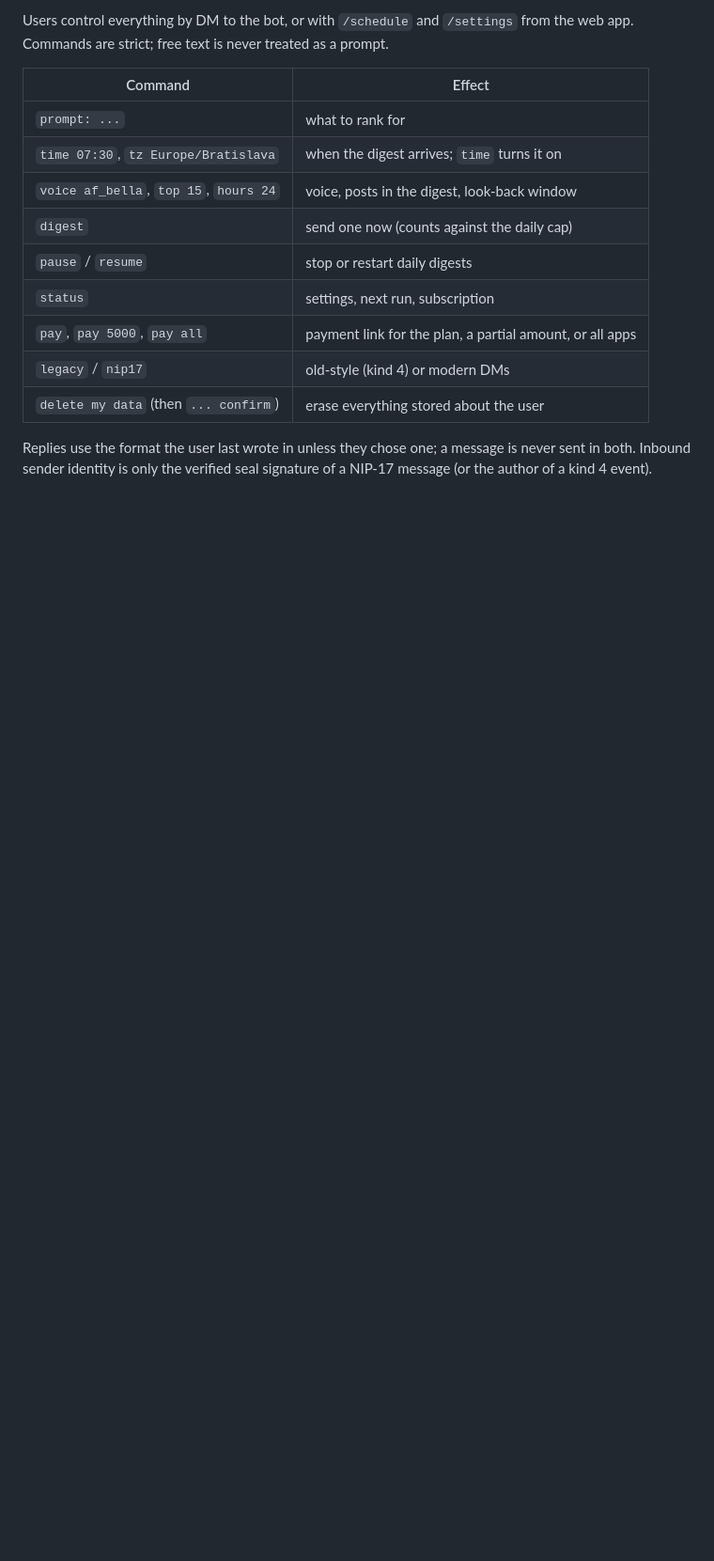
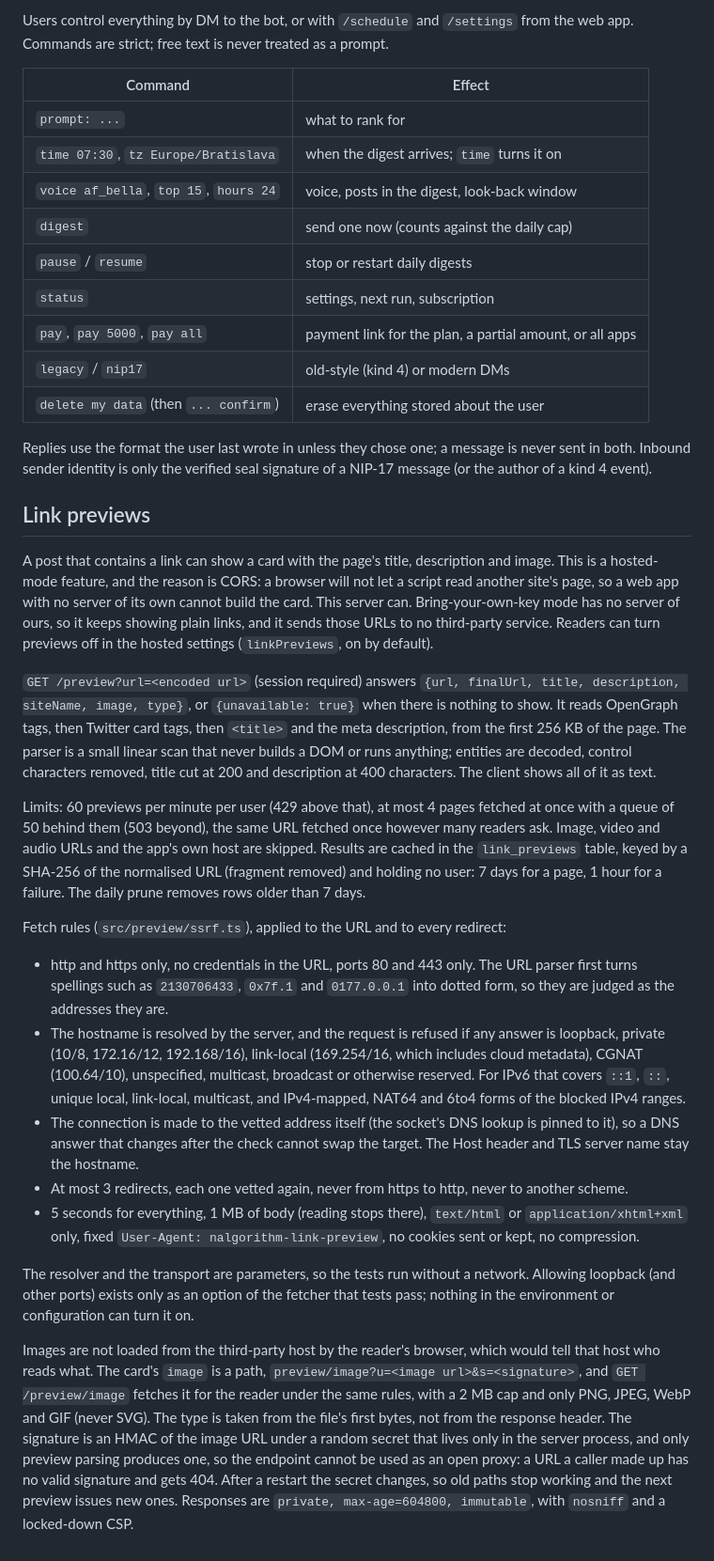
Before and after one commit to jooray/nalgorithm, a Markdown page: server/README.md, the part around one of its changes. Shown at 94% size. Rendered like a GitHub page; blank space fills up the shorter version.

Commit message:
Docs: link previews, why they need the server, fetch rules and image proxy

```diff
--- a/server/README.md
+++ b/server/README.md
@@ -35,3 +35,23 @@ Users control everything by DM to the bot, or with `/schedule` and `/settings` f
 | `delete my data` (then `... confirm`) | erase everything stored about the user |
 
 Replies use the format the user last wrote in unless they chose one; a message is never sent in both. Inbound sender identity is only the verified seal signature of a NIP-17 message (or the author of a kind 4 event).
+
+## Link previews
+
+A post that contains a link can show a card with the page's title, description and image. This is a hosted-mode feature, and the reason is CORS: a browser will not let a script read another site's page, so a web app with no server of its own cannot build the card. This server can. Bring-your-own-key mode has no server of ours, so it keeps showing plain links, and it sends those URLs to no third-party service. Readers can turn previews off in the hosted settings (`linkPreviews`, on by default).
+
+`GET /preview?url=<encoded url>` (session required) answers `{url, finalUrl, title, description, siteName, image, type}`, or `{unavailable: true}` when there is nothing to show. It reads OpenGraph tags, then Twitter card tags, then `<title>` and the meta description, from the first 256 KB of the page. The parser is a small linear scan that never builds a DOM or runs anything; entities are decoded, control characters removed, title cut at 200 and description at 400 characters. The client shows all of it as text.
+
+Limits: 60 previews per minute per user (429 above that), at most 4 pages fetched at once with a queue of 50 behind them (503 beyond), the same URL fetched once however many readers ask. Image, video and audio URLs and the app's own host are skipped. Results are cached in the `link_previews` table, keyed by a SHA-256 of the normalised URL (fragment removed) and holding no user: 7 days for a page, 1 hour for a failure. The daily prune removes rows older than 7 days.
+
+Fetch rules (`src/preview/ssrf.ts`), applied to the URL and to every redirect:
+
+- http and https only, no credentials in the URL, ports 80 and 443 only. The URL parser first turns spellings such as `2130706433`, `0x7f.1` and `0177.0.0.1` into dotted form, so they are judged as the addresses they are.
+- The hostname is resolved by the server, and the request is refused if any answer is loopback, private (10/8, 172.16/12, 192.168/16), link-local (169.254/16, which includes cloud metadata), CGNAT (100.64/10), unspecified, multicast, broadcast or otherwise reserved. For IPv6 that covers `::1`, `::`, unique local, link-local, multicast, and IPv4-mapped, NAT64 and 6to4 forms of the blocked IPv4 ranges.
+- The connection is made to the vetted address itself (the socket's DNS lookup is pinned to it), so a DNS answer that changes after the check cannot swap the target. The Host header and TLS server name stay the hostname.
+- At most 3 redirects, each one vetted again, never from https to http, never to another scheme.
+- 5 seconds for everything, 1 MB of body (reading stops there), `text/html` or `application/xhtml+xml` only, fixed `User-Agent: nalgorithm-link-preview`, no cookies sent or kept, no compression.
+
+The resolver and the transport are parameters, so the tests run without a network. Allowing loopback (and other ports) exists only as an option of the fetcher that tests pass; nothing in the environment or configuration can turn it on.
+
+Images are not loaded from the third-party host by the reader's browser, which would tell that host who reads what. The card's `image` is a path, `preview/image?u=<image url>&s=<signature>`, and `GET /preview/image` fetches it for the reader under the same rules, with a 2 MB cap and only PNG, JPEG, WebP and GIF (never SVG). The type is taken from the file's first bytes, not from the response header. The signature is an HMAC of the image URL under a random secret that lives only in the server process, and only preview parsing produces one, so the endpoint cannot be used as an open proxy: a URL a caller made up has no valid signature and gets 404. After a restart the secret changes, so old paths stop working and the next preview issues new ones. Responses are `private, max-age=604800, immutable`, with `nosniff` and a locked-down CSP.
```
Also changed, not shown: other parts of server/README.md (+1 -1 lines).
